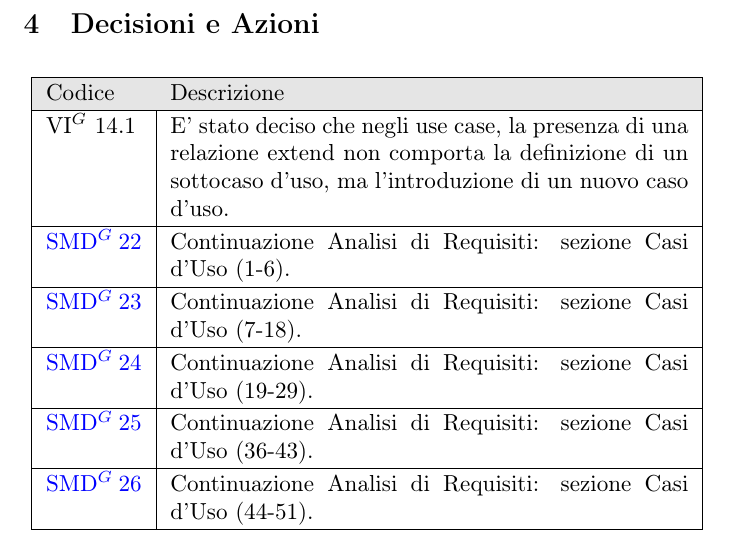
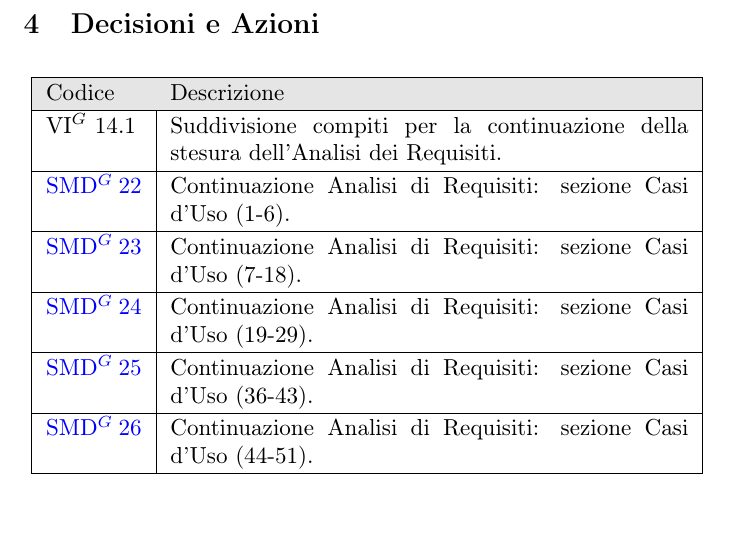
Before and after one commit to NullPointersGroup/Documentazione, a LaTeX document (src/RTB/Verbali Interni/2025-12-23_verbale_interno/2025-12-23_verbale_interno.tex, which reads src/RTB/Verbali Interni/2025-12-23_verbale_interno/content/decisioni_azioni.tex): part of page 6 of 6, cut so that both start at the same text. Compiled offline with pdfLaTeX.

Commit message:
Correzione verbale interno 2025-12-23

```diff
--- a/src/RTB/Verbali Interni/2025-12-23_verbale_interno/content/decisioni_azioni.tex
+++ b/src/RTB/Verbali Interni/2025-12-23_verbale_interno/content/decisioni_azioni.tex
@@ -9,7 +9,7 @@
 			\rowcolor[gray]{0.9}
 			Codice & Descrizione \\
 			\hline
-			VI$^G$ 14.1 & E' stato deciso che negli use case, la presenza di una relazione extend non comporta la definizione di un sottocaso d’uso, ma l’introduzione di un nuovo caso d’uso.\\
+			VI$^G$ 14.1 & Suddivisione compiti per la continuazione della stesura dell'Analisi dei Requisiti.\\
 			\hline
 			\href{https://github.com/NullPointersGroup/Documentazione/issues/108}{SMD$^G$ 22} & Continuazione Analisi di Requisiti: sezione Casi d'Uso (1-6). \\
 			\hline
```
Also changed, not shown: src/RTB/Verbali Interni/2025-12-23_verbale_interno/2025-12-23_verbale_interno.pdf.
